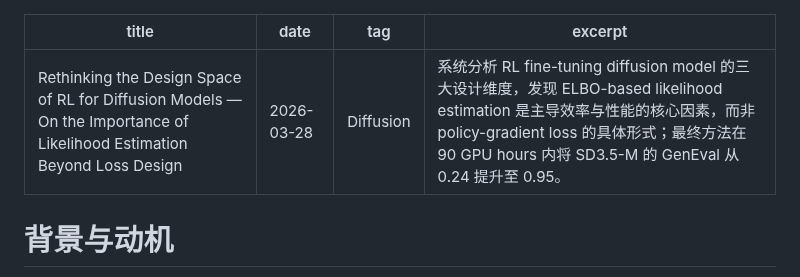
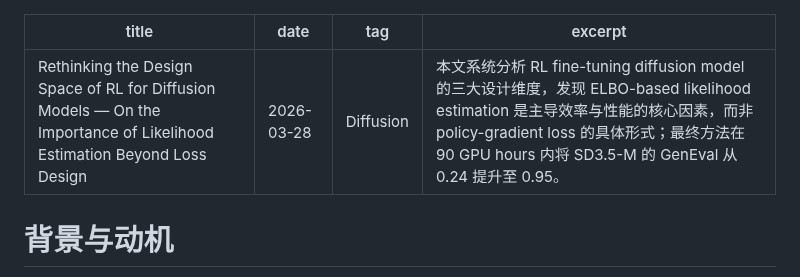
Before and after one commit to mejistus/mejistus.github.io, a Markdown page: notes/Diffusion/Rethinking the Design Space of RL for Diffusion Models.md, the part around the change. Rendered like a GitHub page.

Commit message:
Update blog: Rethinking the Design Space of RL for Diffusion Models — On the Importance of Likelihood Estimation Beyond Loss Design

```diff
--- a/notes/Diffusion/Rethinking the Design Space of RL for Diffusion Models.md
+++ b/notes/Diffusion/Rethinking the Design Space of RL for Diffusion Models.md
@@ -2,7 +2,7 @@
 title: Rethinking the Design Space of RL for Diffusion Models — On the Importance of Likelihood Estimation Beyond Loss Design
 date: 2026-03-28
 tag: Diffusion
-excerpt: 系统分析 RL fine-tuning diffusion model 的三大设计维度，发现 ELBO-based likelihood estimation 是主导效率与性能的核心因素，而非 policy-gradient loss 的具体形式；最终方法在 90 GPU hours 内将 SD3.5-M 的 GenEval 从 0.24 提升至 0.95。
+excerpt: 本文系统分析 RL fine-tuning diffusion model 的三大设计维度，发现 ELBO-based likelihood estimation 是主导效率与性能的核心因素，而非 policy-gradient loss 的具体形式；最终方法在 90 GPU hours 内将 SD3.5-M 的 GenEval 从 0.24 提升至 0.95。
 ---
 
 # 背景与动机
```
